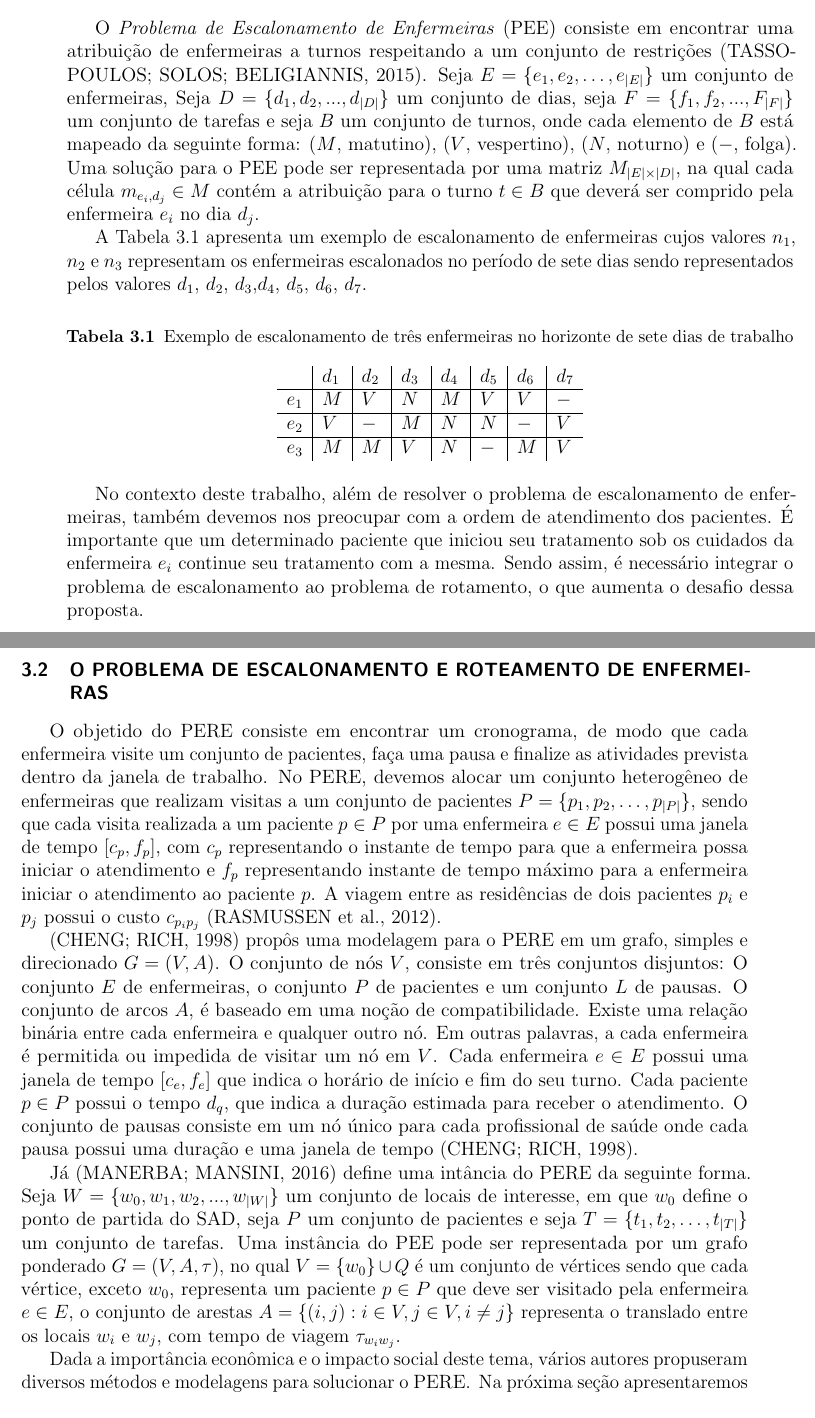
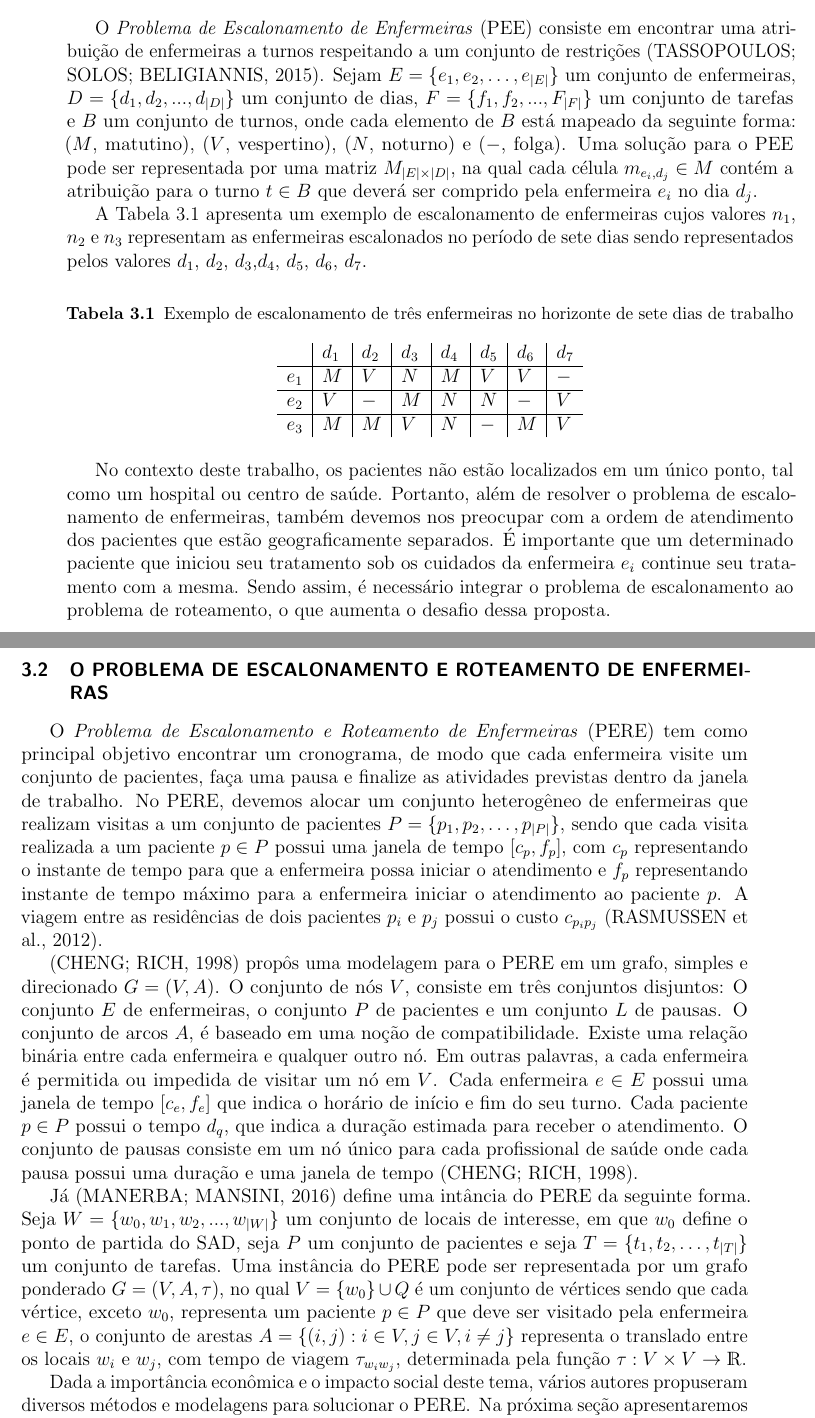
Before and after one commit to JuliaCampos/mestrado, a LaTeX thesis (template-qual.tex, which reads capitulo3.tex): two parts of pages 27 and 28 of 43, joined at a grey line, cut so that both start at the same text. Compiled offline with pdfLaTeX.

Commit message:
finalizado finalmente o cap 3

```diff
--- a/capitulo3.tex
+++ b/capitulo3.tex
@@ -12,10 +12,10 @@
 
 %No restante do texto utilizaremos o termo enfermeiras como uma nomenclatura genérica a todos os profissionais de saúde que possam estar envolvidos no Serviço de Atendimento Domiciliar e termo cliente para todas as pessoas que recebam qualquer atendimento de um profissional do \ac{SAD}.
 
-O \ac{PEE} consiste em encontrar uma atribuição de enfermeiras a turnos respeitando a um conjunto de restrições \cite{ioanis:2015}. Seja $E = \{e_1, e_2, \ldots, e_{|E|}\}$ um conjunto de enfermeiras, Seja $D = \{d_1, d_2, ..., d_{|D|}\}$ um conjunto de dias, seja $F = \{ f_1, f_2, ..., F_{|F|} \}$ um conjunto de tarefas e seja $B$ um conjunto de turnos, onde cada elemento de $B$ está mapeado da seguinte forma: ($M$, matutino), ($V$, vespertino), ($N$, noturno) e ($-$, folga). Uma solução para o \ac{PEE} pode ser representada por uma matriz $M_{|E|\times |D|}$, na qual cada célula $m_{e_i,d_j} \in M$ contém a atribuição para o turno $t\in B $ que deverá ser comprido pela enfermeira $e_i$ no dia $d_j$.
+O \ac{PEE} consiste em encontrar uma atribuição de enfermeiras a turnos respeitando a um conjunto de restrições \cite{ioanis:2015}. Sejam $E = \{e_1, e_2, \ldots, e_{|E|}\}$ um conjunto de enfermeiras, $D = \{d_1, d_2, ..., d_{|D|}\}$ um conjunto de dias,  $F = \{ f_1, f_2, ..., F_{|F|} \}$ um conjunto de tarefas e $B$ um conjunto de turnos, onde cada elemento de $B$ está mapeado da seguinte forma: ($M$, matutino), ($V$, vespertino), ($N$, noturno) e ($-$, folga). Uma solução para o \ac{PEE} pode ser representada por uma matriz $M_{|E|\times |D|}$, na qual cada célula $m_{e_i,d_j} \in M$ contém a atribuição para o turno $t\in B $ que deverá ser comprido pela enfermeira $e_i$ no dia $d_j$.
 
 
-A Tabela~\ref{enfermeira_dia} apresenta um exemplo de escalonamento de enfermeiras cujos valores $n_1$, $n_2$ e $n_3$ representam os enfermeiras escalonados no período de sete dias sendo representados pelos valores $d_1$, $d_2$, $d_3$,$d_4$, $d_5$, $d_6$, $d_7$.
+A Tabela~\ref{enfermeira_dia} apresenta um exemplo de escalonamento de enfermeiras cujos valores $n_1$, $n_2$ e $n_3$ representam as enfermeiras escalonados no período de sete dias sendo representados pelos valores $d_1$, $d_2$, $d_3$,$d_4$, $d_5$, $d_6$, $d_7$.
 
 \begin{table}[ht]
  \centering
@@ -28,16 +28,16 @@ A Tabela~\ref{enfermeira_dia} apresenta um exemplo de escalonamento de enfermeir
 \end{tabular}
 \end{table}
 
-No contexto deste trabalho, al\'em de resolver o problema de escalonamento de enfermeiras, tamb\'em devemos nos preocupar com a ordem de atendimento dos pacientes. \'E importante que um determinado paciente que iniciou seu tratamento sob os cuidados da enfermeira $e_i$ continue seu tratamento com a mesma. Sendo assim, \'e necess\'ario integrar o problema de escalonamento ao problema de rotamento, o que aumenta o desafio dessa proposta.
+No contexto deste trabalho, os pacientes não estão localizados em um único ponto, tal como um hospital ou centro de saúde. Portanto, al\'em de resolver o problema de escalonamento de enfermeiras, tamb\'em devemos nos preocupar com a ordem de atendimento dos pacientes que estão geograficamente separados. \'E importante que um determinado paciente que iniciou seu tratamento sob os cuidados da enfermeira $e_i$ continue seu tratamento com a mesma. Sendo assim, \'e necess\'ario integrar o problema de escalonamento ao problema de roteamento, o que aumenta o desafio dessa proposta.
 
 \section{O Problema de Escalonamento e Roteamento de Enfermeiras}
 
-O objetido do \ac{PERE} consiste em  encontrar um cronograma, de modo que cada enfermeira visite um conjunto de pacientes, faça uma pausa e finalize as atividades prevista dentro da janela de trabalho. No \ac{PERE}, devemos alocar um conjunto heterogêneo de enfermeiras  que realizam visitas a um conjunto de pacientes  $P = \{ p_1, p_2, \ldots, p_{|P|} \}$, sendo que cada visita realizada a um paciente $p \in P$ por uma enfermeira $e \in E$ possui uma janela de tempo $[c_{p}, f_{p}]$, com $c_{p}$ representando o instante de tempo para que a enfermeira possa iniciar o atendimento e $f_{p}$ representando instante de tempo m\'aximo para a enfermeira iniciar o atendimento ao paciente $p$. A viagem entre as residências de dois pacientes $p_i$ e $p_j$  possui o custo $c_{p_ip_j}$~\cite{rasmussenm:2012}.
+O \acf{PERE} tem como principal objetivo encontrar um cronograma, de modo que cada enfermeira visite um conjunto de pacientes, faça uma pausa e finalize as atividades previstas dentro da janela de trabalho. No \ac{PERE}, devemos alocar um conjunto heterogêneo de enfermeiras  que realizam visitas a um conjunto de pacientes  $P = \{ p_1, p_2, \ldots, p_{|P|} \}$, sendo que cada visita realizada a um paciente $p \in P$ possui uma janela de tempo $[c_{p}, f_{p}]$, com $c_{p}$ representando o instante de tempo para que a enfermeira possa iniciar o atendimento e $f_{p}$ representando instante de tempo m\'aximo para a enfermeira iniciar o atendimento ao paciente $p$. A viagem entre as residências de dois pacientes $p_i$ e $p_j$  possui o custo $c_{p_ip_j}$~\cite{rasmussenm:2012}.
 
 \cite{cheng:98} prop\^os uma modelagem para o \ac{PERE} em um grafo, simples e direcionado $G = (V,A)$. O conjunto de nós $V$, consiste em três conjuntos disjuntos: O conjunto $E$ de enfermeiras, o conjunto $P$ de pacientes e um conjunto $L$ de pausas. O conjunto de arcos $A$, é baseado em uma noção de compatibilidade. Existe uma relação binária entre cada enfermeira e qualquer outro nó. Em outras palavras, a cada enfermeira é permitida ou impedida de visitar um nó em $V$. Cada enfermeira $e \in E$ possui uma janela de tempo $[c_e, f_e]$ que indica o horário de início e fim do seu turno.  Cada paciente $p \in P$ possui o tempo $d_q$, que indica a duraç\~ao estimada para receber o atendimento. O conjunto de pausas consiste em um nó único para cada profissional de saúde onde cada pausa possui uma duração e uma janela de tempo \cite{cheng:98}.
 
 J\'a \cite{mansini:2016} define uma int\^ancia do \ac{PERE} da seguinte forma. Seja $W = \{w_0, w_1, w_2, ..., w_{|W|}\}$ um conjunto de locais de interesse, em que $w_0$ define o ponto de partida do \ac{SAD}, seja $P$ um conjunto de pacientes e seja $T = \{ t_1, t_2, \ldots, t_{|T|}\}$ um conjunto de tarefas.
-Uma inst\^ancia do \ac{PEE} pode ser representada por um grafo ponderado $G = (V, A,\tau)$, no qual $V = \{w_0\} \cup Q$ é um conjunto de vértices sendo que cada vértice, exceto $w_0$, representa um paciente $p\in P$ que deve ser visitado pela enfermeira $e\in E$, o conjunto de arestas $A = \{ (i,j): i \in V, j \in V, i \neq j \}$ representa o translado entre os locais $w_i$ e $w_j$, com tempo de viagem $\tau_{w_iw_j}$.
+Uma inst\^ancia do \ac{PERE} pode ser representada por um grafo ponderado $G = (V, A,\tau)$, no qual $V = \{w_0\} \cup Q$ é um conjunto de vértices sendo que cada vértice, exceto $w_0$, representa um paciente $p\in P$ que deve ser visitado pela enfermeira $e\in E$, o conjunto de arestas $A = \{ (i,j): i \in V, j \in V, i \neq j \}$ representa o translado entre os locais $w_i$ e $w_j$, com tempo de viagem $\tau_{w_iw_j}$, determinada pela função $\tau: V\times V \rightarrow \mathds{R}$.
 
 Dada a import\^ancia econ\^omica e o impacto social deste tema, v\'arios autores propuseram diversos m\'etodos e modelagens para solucionar o \ac{PERE}. Na pr\'oxima seç\~ao apresentaremos uma revis\~ao sistem\'atica de literatura onde s\~ao listadas algumas refer\^encias bibliogr\'aficas relacionadas ao tema desta proposta de dissertaç\~ao, juntamente com uma an\'alise de suas principais contribuiç\~oes e objetivos.
 
--- a/template-qual.tex
+++ b/template-qual.tex
@@ -4,7 +4,7 @@
 \usepackage[colorinlistoftodos,prependcaption,textsize=tiny]{todonotes}
 \usepackage{float}
 \usepackage{microtype}
-%\usepackage{color}
+\usepackage{ dsfont }
 %\usepackage{xcolor}
 \usepackage{indentfirst}
 %%\usepackage[T1]{fontenc}
```
